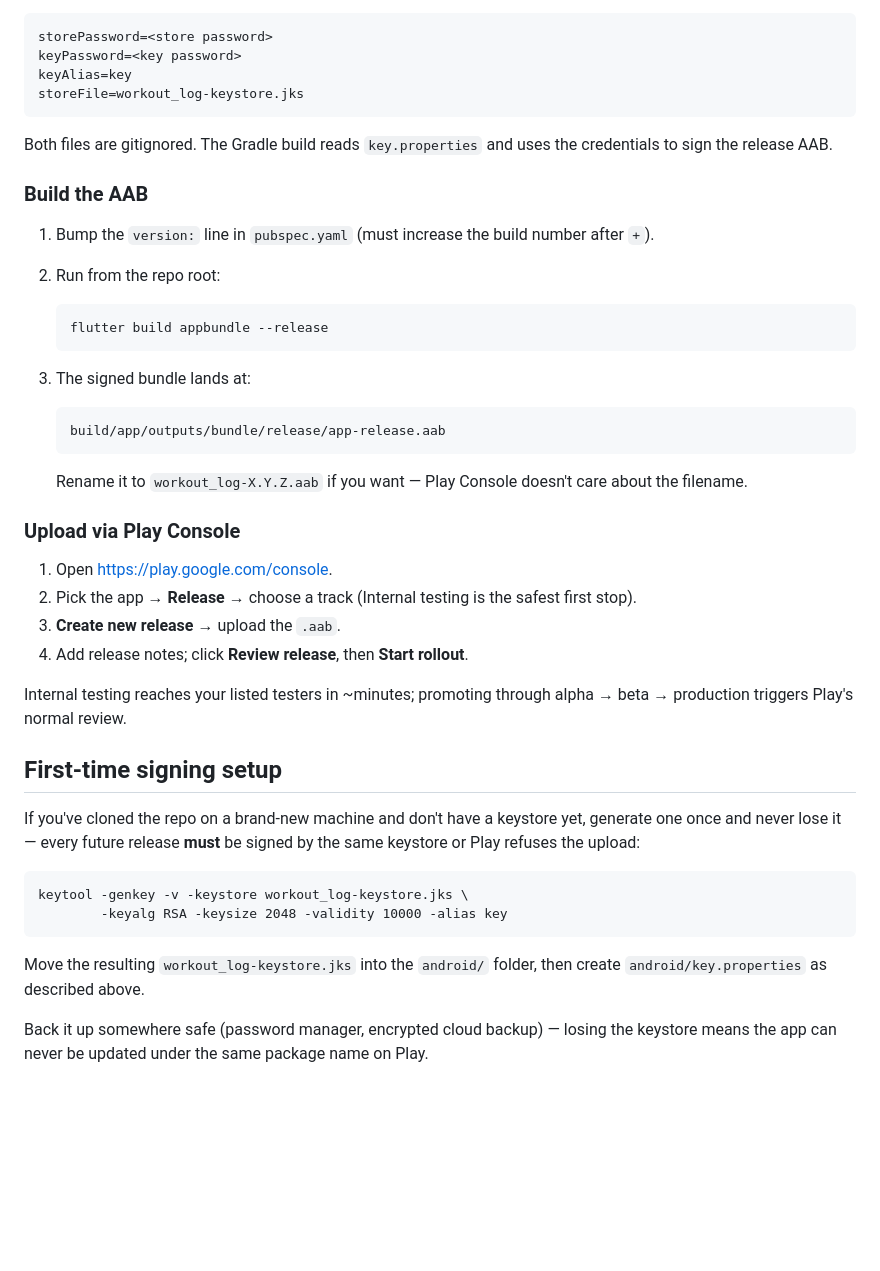
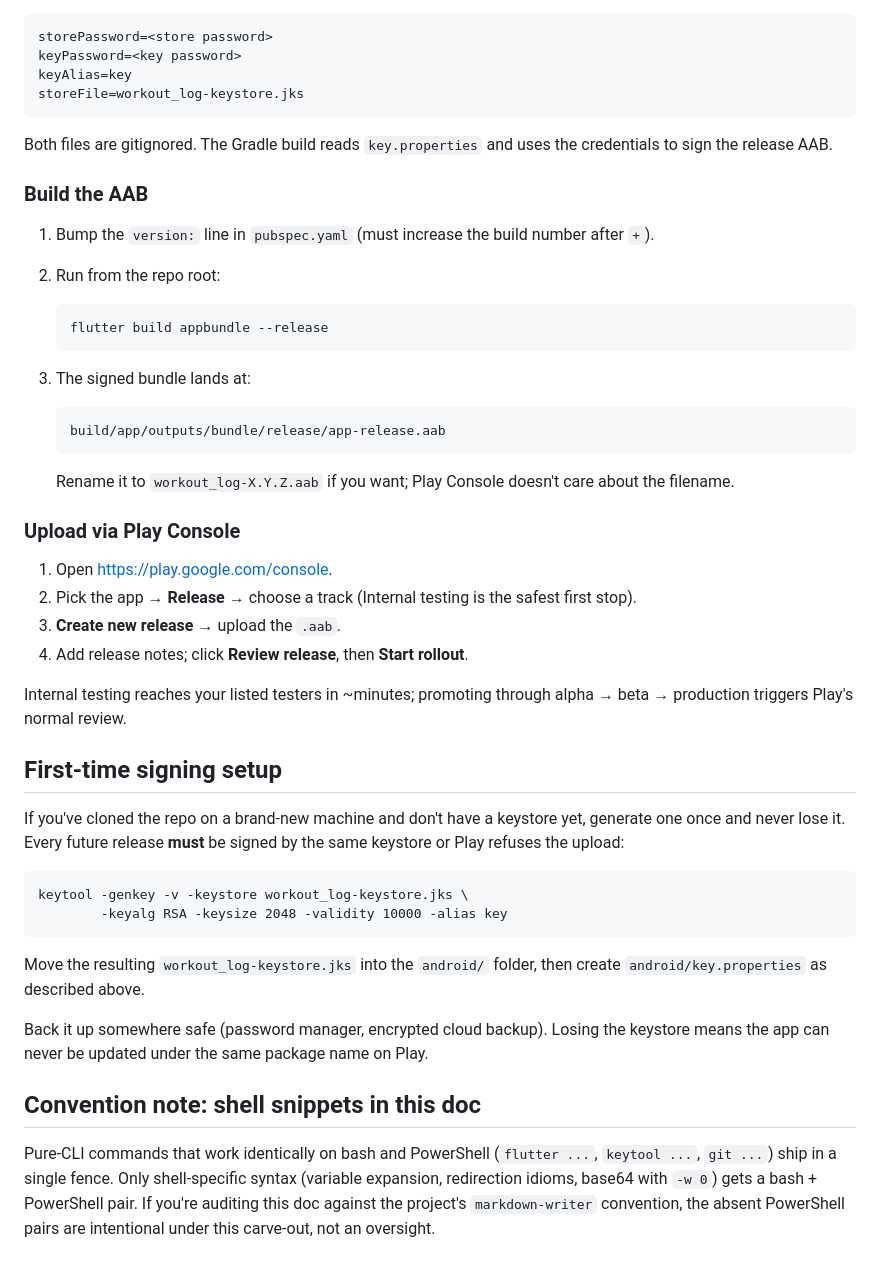
Before and after one commit to Lukk17/workout_log, a Markdown page: docs/DEPLOYMENT.md, the part around one of its changes. Rendered like a GitHub page; blank space fills up the shorter version.

````diff
--- a/docs/DEPLOYMENT.md
+++ b/docs/DEPLOYMENT.md
@@ -247,8 +247,8 @@ keyAlias=key
 storeFile=workout_log-keystore.jks
 ```
 
-Both files are gitignored. The Gradle build reads `key.properties`
-and uses the credentials to sign the release AAB.
+Both files are gitignored. The Gradle build reads `key.properties` and
+uses the credentials to sign the release AAB.
 
 ### Build the AAB
 
@@ -266,7 +266,7 @@ and uses the credentials to sign the release AAB.
    build/app/outputs/bundle/release/app-release.aab
    ```
 
-   Rename it to `workout_log-X.Y.Z.aab` if you want — Play Console
+   Rename it to `workout_log-X.Y.Z.aab` if you want; Play Console
    doesn't care about the filename.
 
 ### Upload via Play Console
@@ -283,9 +283,8 @@ through alpha → beta → production triggers Play's normal review.
 ## First-time signing setup
 
 If you've cloned the repo on a brand-new machine and don't have a
-keystore yet, generate one once and never lose it — every future
-release **must** be signed by the same keystore or Play refuses the
-upload:
+keystore yet, generate one once and never lose it. Every future release
+**must** be signed by the same keystore or Play refuses the upload:
 
 ```
 keytool -genkey -v -keystore workout_log-keystore.jks \
@@ -295,6 +294,16 @@ keytool -genkey -v -keystore workout_log-keystore.jks \
 Move the resulting `workout_log-keystore.jks` into the `android/`
 folder, then create `android/key.properties` as described above.
 
-Back it up somewhere safe (password manager, encrypted cloud backup) —
-losing the keystore means the app can never be updated under the same
+Back it up somewhere safe (password manager, encrypted cloud backup).
+Losing the keystore means the app can never be updated under the same
 package name on Play.
+
+## Convention note: shell snippets in this doc
+
+Pure-CLI commands that work identically on bash and PowerShell
+(`flutter ...`, `keytool ...`, `git ...`) ship in a single fence. Only
+shell-specific syntax (variable expansion, redirection idioms, base64
+with `-w 0`) gets a bash + PowerShell pair. If you're auditing this
+doc against the project's `markdown-writer` convention, the absent
+PowerShell pairs are intentional under this carve-out, not an
+oversight.
````
Also changed, not shown: other parts of docs/DEPLOYMENT.md (+60 -60 lines).
